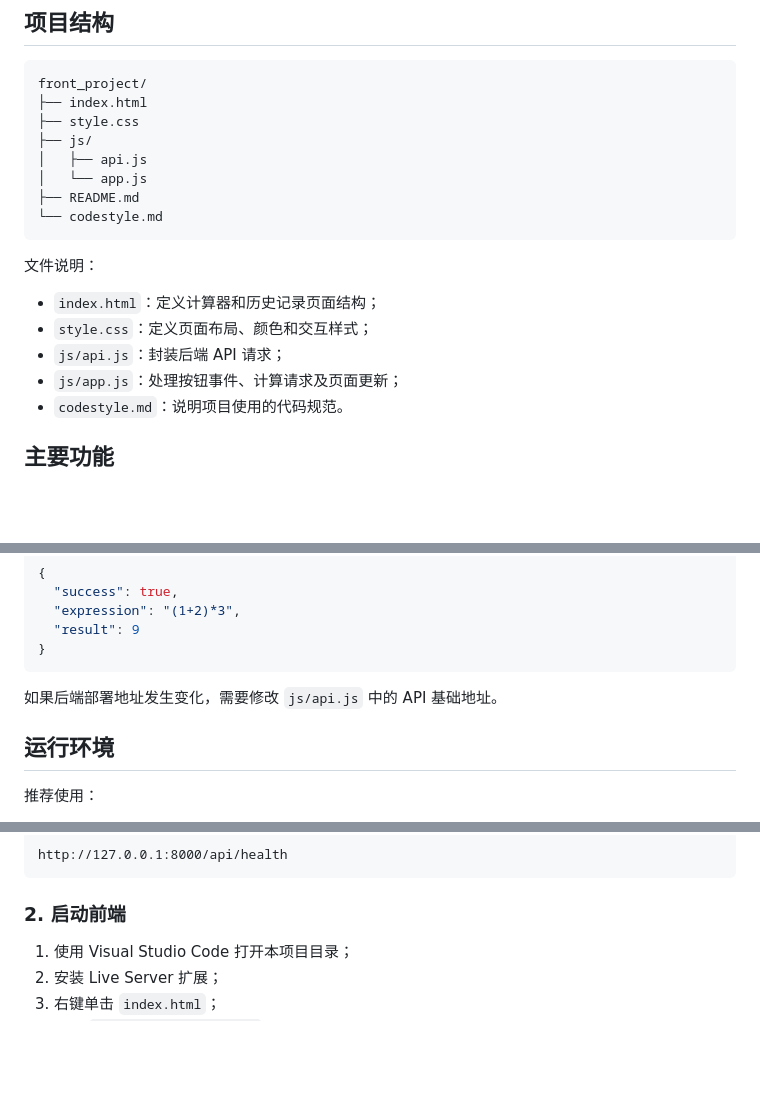
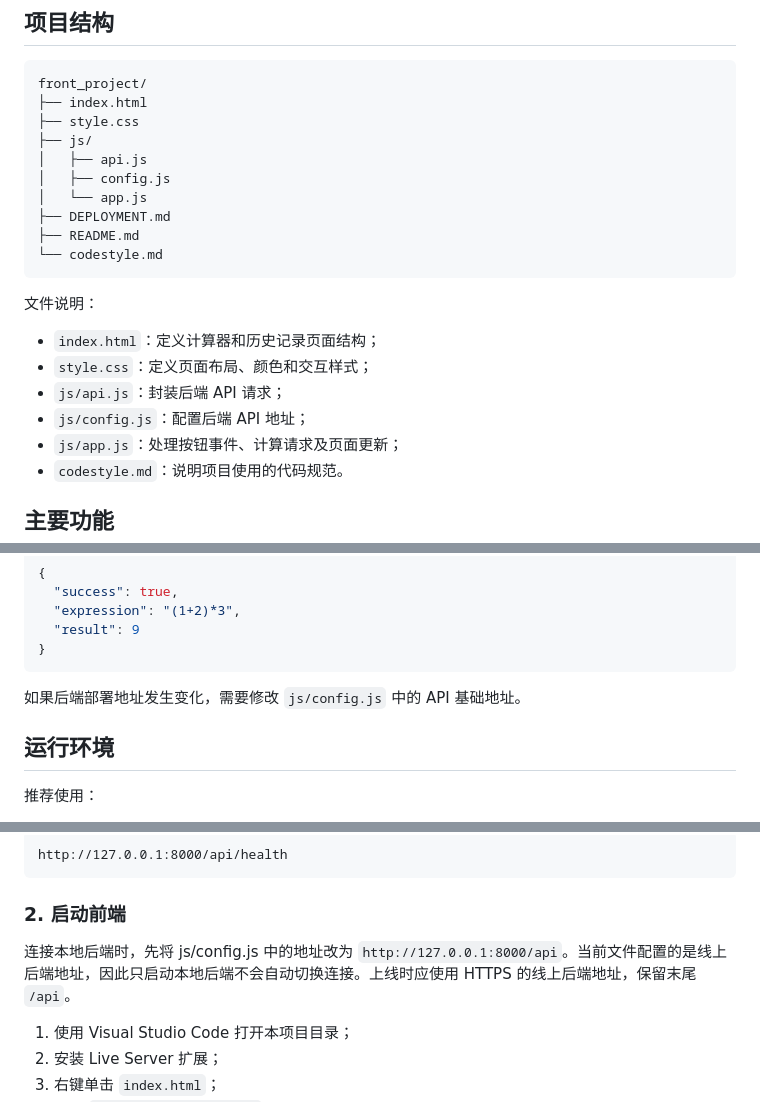
Before and after one commit to 3022516891-glitch/832401120_calculator_frontend, a Markdown page: README.md, 3 parts joined by grey strips. GitHub-like rendering; blank space fills up the shorter version.

````diff
--- a/README.md
+++ b/README.md
@@ -48,7 +50,9 @@ front_project/
 ├── style.css
 ├── js/
 │   ├── api.js
+│   ├── config.js
 │   └── app.js
+├── DEPLOYMENT.md
 ├── README.md
 └── codestyle.md
 ```
@@ -58,6 +62,7 @@ front_project/
 - `index.html`：定义计算器和历史记录页面结构；
 - `style.css`：定义页面布局、颜色和交互样式；
 - `js/api.js`：封装后端 API 请求；
+- `js/config.js`：配置后端 API 地址；
 - `js/app.js`：处理按钮事件、计算请求及页面更新；
 - `codestyle.md`：说明项目使用的代码规范。
 
@@ -146,7 +151,7 @@ http://127.0.0.1:8000
 }
 ```
 
-如果后端部署地址发生变化，需要修改 `js/api.js` 中的 API 基础地址。
+如果后端部署地址发生变化，需要修改 `js/config.js` 中的 API 基础地址。
 
 ## 运行环境
 
@@ -176,6 +181,8 @@ http://127.0.0.1:8000/api/health
 ```
 
 ### 2. 启动前端
+
+连接本地后端时，先将 js/config.js 中的地址改为 `http://127.0.0.1:8000/api`。当前文件配置的是线上后端地址，因此只启动本地后端不会自动切换连接。上线时应使用 HTTPS 的线上后端地址，保留末尾 `/api`。
 
 1. 使用 Visual Studio Code 打开本项目目录；
 2. 安装 Live Server 扩展；
````
Also changed, not shown: other parts of README.md (+12 -11 lines).
